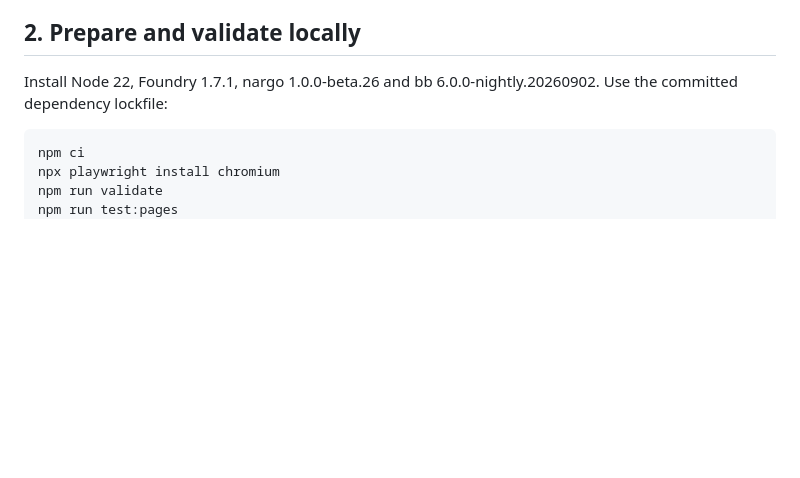
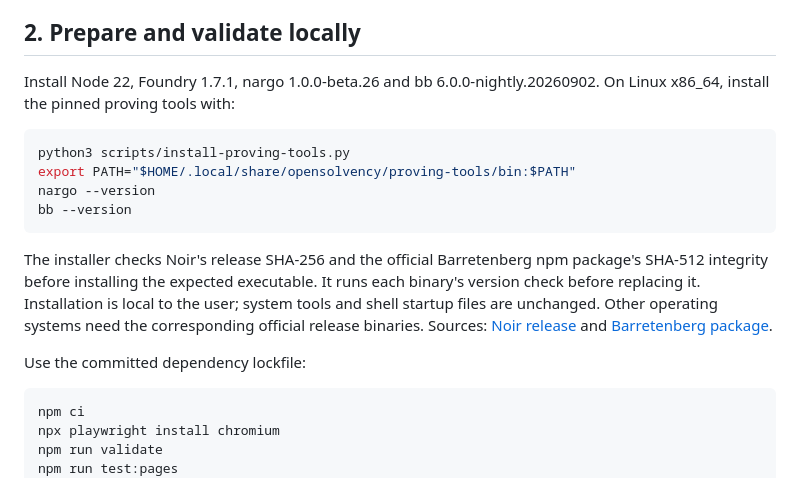
Before and after one commit to williamtran03/PubliclyVerifiableSolvencySystem, a Markdown page: docs/public-demo-release.md, the part around the change. Drawn GitHub-style; blank space fills up the shorter version.

Commit message:
docs: explain installation of the pinned proving tools

````diff
--- a/docs/public-demo-release.md
+++ b/docs/public-demo-release.md
@@ -21,7 +21,23 @@ not automatically each week.
 ## 2. Prepare and validate locally
 
 Install Node 22, Foundry 1.7.1, nargo 1.0.0-beta.26 and bb
-6.0.0-nightly.20260902. Use the committed dependency lockfile:
+6.0.0-nightly.20260902. On Linux x86_64, install the pinned proving tools with:
+
+```sh
+python3 scripts/install-proving-tools.py
+export PATH="$HOME/.local/share/opensolvency/proving-tools/bin:$PATH"
+nargo --version
+bb --version
+```
+
+The installer checks Noir's release SHA-256 and the official Barretenberg npm
+package's SHA-512 integrity before installing the expected executable. It runs each
+binary's version check before replacing it. Installation is local to the user;
+system tools and shell startup files are unchanged. Other operating systems need
+the corresponding official release binaries. Sources: [Noir release](https://github.com/noir-lang/noir/releases/tag/v1.0.0-beta.26)
+and [Barretenberg package](https://www.npmjs.com/package/@aztec-foundation/bb-linux-x64/v/6.0.0-nightly.20260902).
+
+Use the committed dependency lockfile:
 
 ```sh
 npm ci
````
